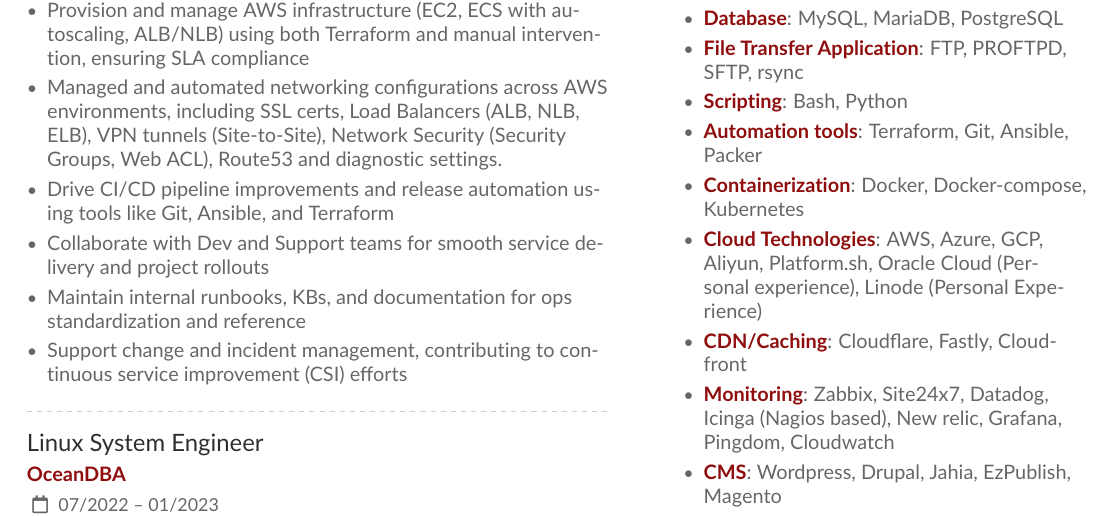
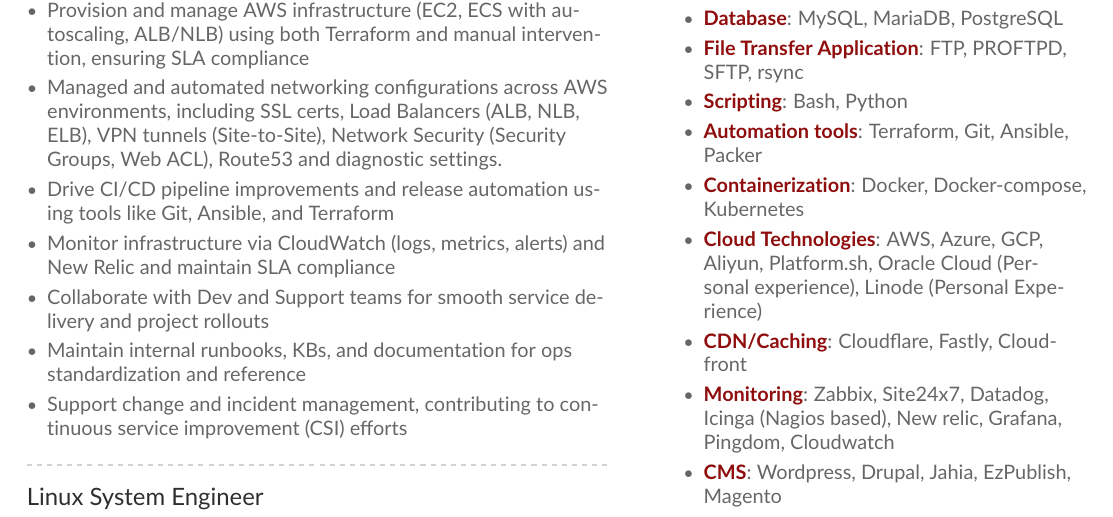
Before and after one commit to Nissaar/Resume, a LaTeX CV (resume.tex): part of page 1 of 2, cut so that both start at the same text. Compiled offline with pdfLaTeX.

Commit message:
modifications

```diff
--- a/resume.tex
+++ b/resume.tex
@@ -73,6 +73,7 @@
 \item Provision and manage AWS infrastructure (EC2, ECS with autoscaling, ALB/NLB) using both Terraform and manual intervention, ensuring SLA compliance
 \item Managed and automated networking configurations across AWS environments, including SSL certs, Load Balancers (ALB, NLB, ELB), VPN tunnels (Site-to-Site), Network Security (Security Groups, Web ACL), Route53 and diagnostic settings.
 \item Drive CI/CD pipeline improvements and release automation using tools like Git, Ansible, and Terraform
+\item Monitor infrastructure via CloudWatch (logs, metrics, alerts) and New Relic and maintain SLA compliance
 \item Collaborate with Dev and Support teams for smooth service delivery and project rollouts
 \item Maintain internal runbooks, KBs, and documentation for ops standardization and reference
 \item Support change and incident management, contributing to continuous service improvement (CSI) efforts
```
